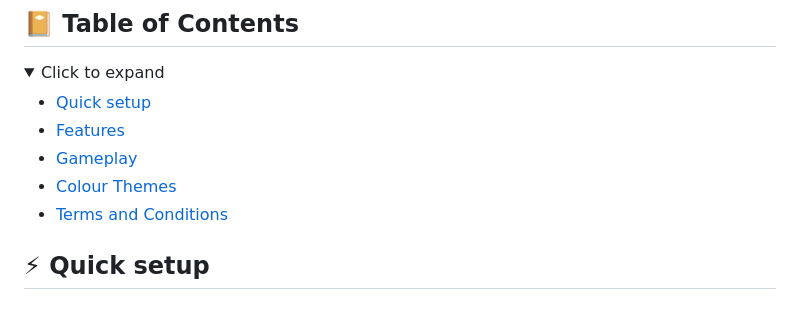
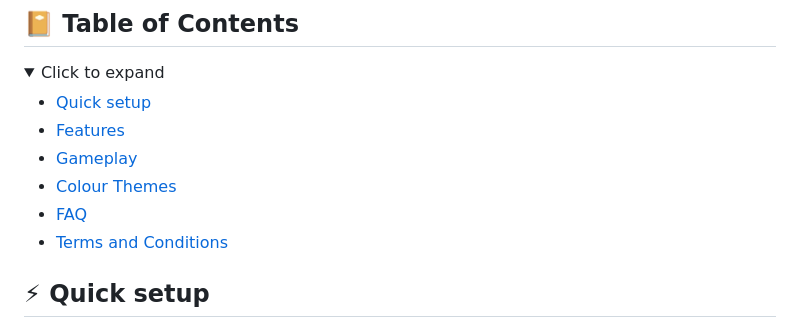
Before and after one commit to alexlostorto/magic-notes, a Markdown page: README.md, the part around the change. Rendered like a GitHub page; folded sections open.

Commit message:
Update Table of Contents

```diff
--- a/README.md
+++ b/README.md
@@ -30,6 +30,7 @@ Click [**here**](https://alexlostorto.github.io/magic-notes/) to visit the **Mag
 - [Features](#-features)
 - [Gameplay](#-gameplay)
 - [Colour Themes](#-colour-themes)
+- [FAQ](#-faq)
 - [Terms and Conditions](#%EF%B8%8F-terms-and-conditions)
 </details>
 
```
